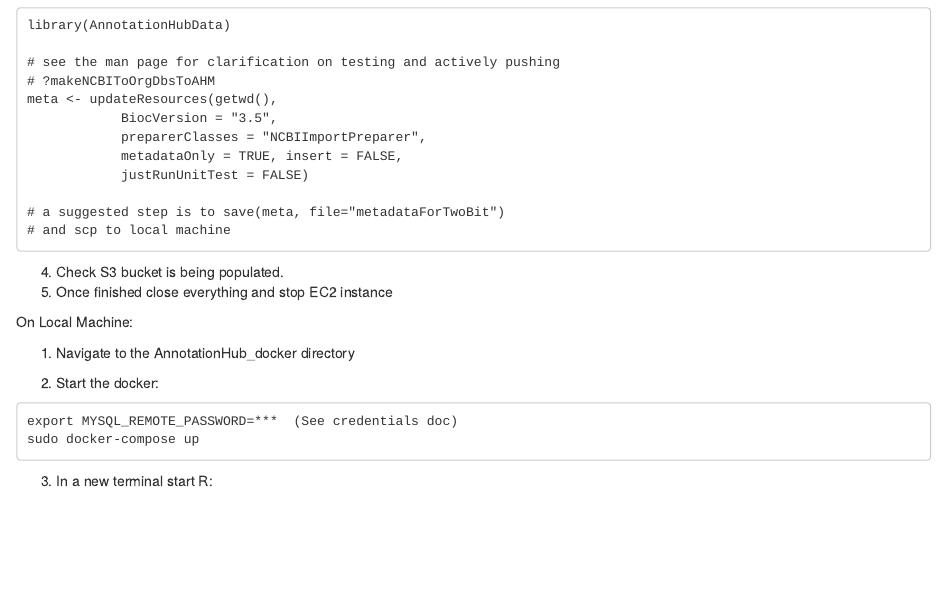
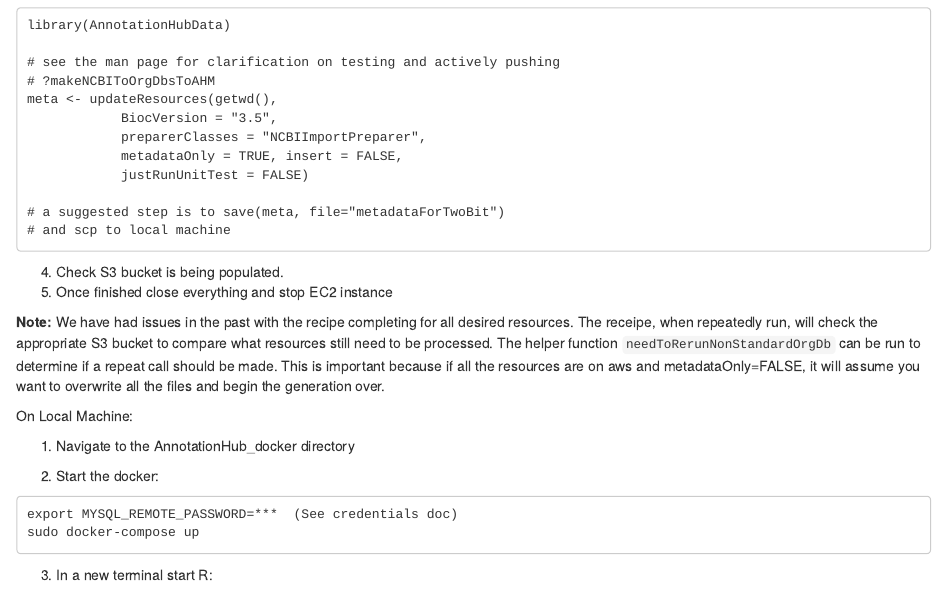
Before and after one commit to mtmorgan/ExperimentHubData, an R Markdown document (inst/scripts/CheatSheet.Rmd): the page in a window 1100 px wide, from 6260 px down. Rendered offline with R 4.5, knitr and Pandoc, with nearby package versions.

Commit message:
Update CheatSheet for running core functions

```diff
--- a/inst/scripts/CheatSheet.Rmd
+++ b/inst/scripts/CheatSheet.Rmd
@@ -416,6 +416,18 @@ meta <- updateResources(getwd(),
 4. Check S3 bucket is being populated.
 5. Once finished close everything and stop EC2 instance
 
+
+**Note:**
+We have had issues in the past with the recipe completing for all
+desired resources. The receipe, when repeatedly run, will check the
+appropriate S3 bucket to compare what resources still need to be
+processed.  The helper function `needToRerunNonStandardOrgDb` can
+be run to determine if a repeat call should be made. This is important
+because if all the resources are on aws and metadataOnly=FALSE, it will
+assume you want to overwrite all the files and begin the generation
+over.
+
+
 On Local Machine:
 
 1. Navigate to the AnnotationHub_docker directory
```
Also changed, not shown: 1 other file.
